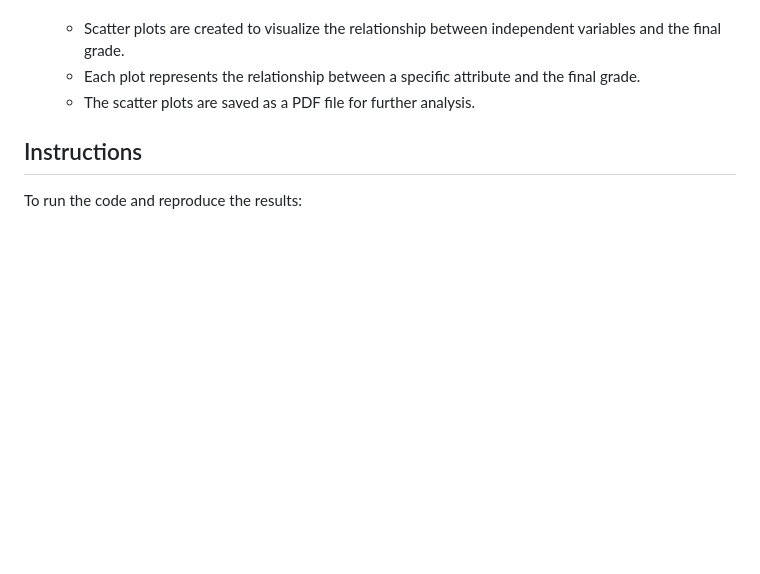
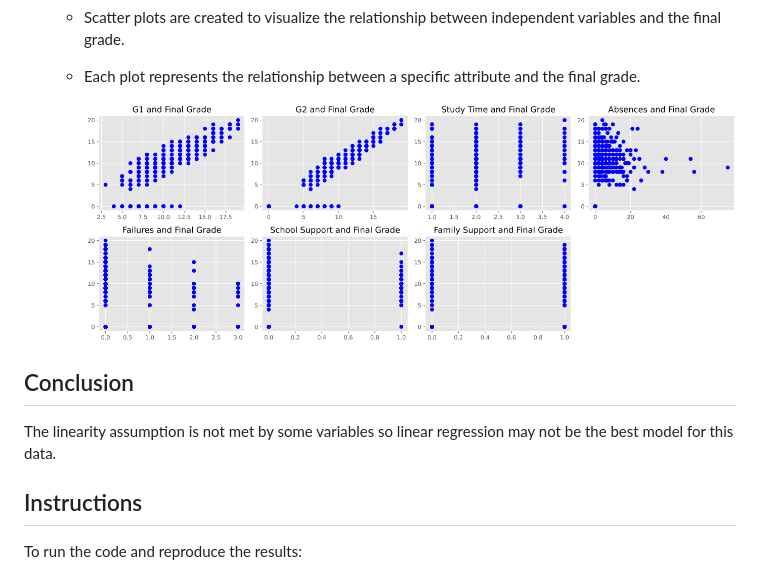
Before and after one commit to a-nadeem9/Exploratorium, a Markdown page: StudentGradesPrediction/README.md, the part around the change. Drawn GitHub-style; blank space fills up the shorter version.

```diff
--- a/StudentGradesPrediction/README.md
+++ b/StudentGradesPrediction/README.md
@@ -49,7 +49,13 @@ The code follows the following steps:
 6. Data visualization:
    - Scatter plots are created to visualize the relationship between independent variables and the final grade.
    - Each plot represents the relationship between a specific attribute and the final grade.
-   - The scatter plots are saved as a PDF file for further analysis.
+
+
+     ![Alt Text](scatter_plots.png)
+
+
+## Conclusion
+The linearity assumption is not met by some variables so linear regression may not be the best model for this data.
 
 ## Instructions
 
```
